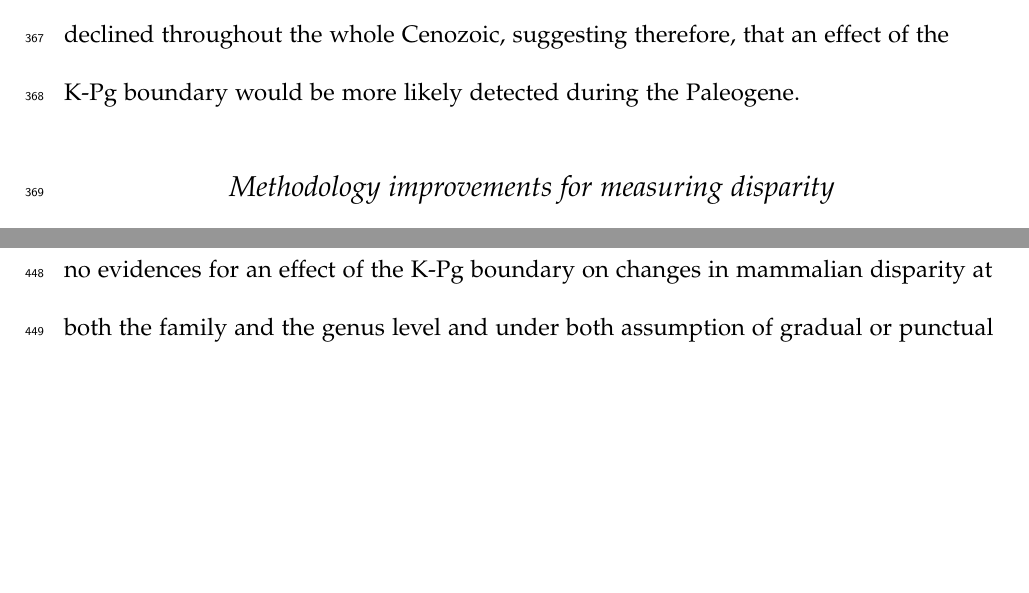
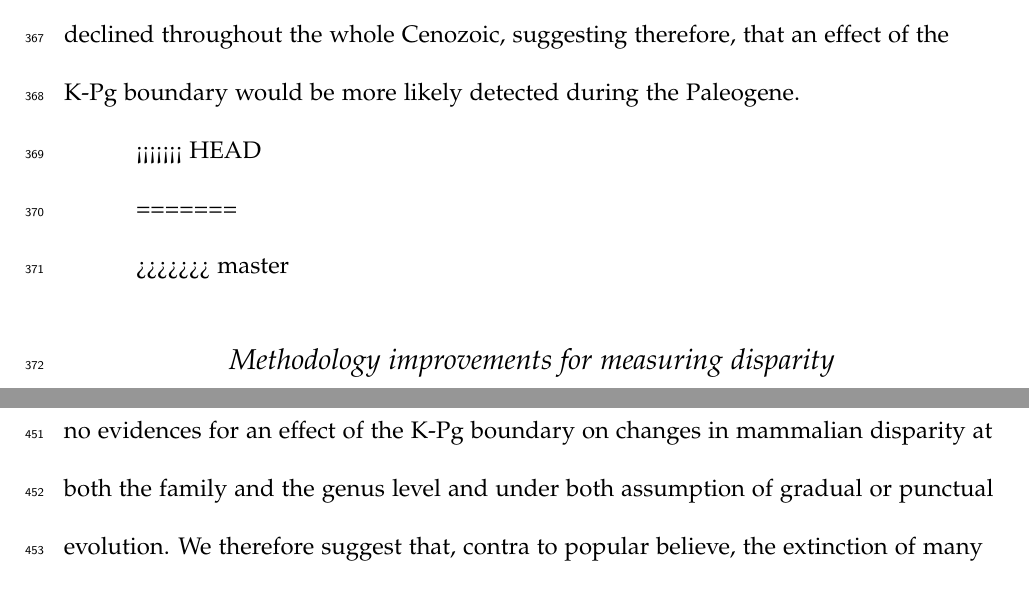
Before and after one commit to TGuillerme/SpatioTemporal_Disparity, a LaTeX paper (Writing/STD_draft.tex): two parts of pages 24 and 27 of 44 before the commit and two parts of pages 24 and 28 of 44 after it, joined at a grey line, cut so that both start at the same text, the shorter picture padded with empty space. Compiled offline with pdfLaTeX.

Commit message:
Merge branch 'master' into pr/12
Conflicts:
	Writing/STD_draft.pdf

```diff
--- a/Writing/STD_draft.tex
+++ b/Writing/STD_draft.tex
@@ -592,6 +592,7 @@ Additionally \cite{Raia2012} have shown that mammalian diversification rates dec
 % However, both original phylogenies where built using strong topological constraint to avoid such a caveat \citep{Slater2012MEE,beckancient2014}.
 % TG: these two last sentences are discussed in the methods
 
+<<<<<<< HEAD
 
 % Secondly, the core of the debate in mammalian evolution is weather \textit{placental} mammals originated before or after the K-Pg boundary \citep{dosReis2012,O'Leary08022013,Springer09082013,O’Leary09082013,dosReis2014}.
 % The infraclass Placentalia can be defined as ``the least inclusive clade that includes all extant placentals'' \citep{beckancient2014}.
@@ -601,6 +602,17 @@ Additionally \cite{Raia2012} have shown that mammalian diversification rates dec
 % We argue that if a significant change in disparity occurred at the K-Pg boundary in any of such infraclass (Placentalia, Marsupialia, etc...) it would be detectable even at a higher level (i.e. changes in Placentalia correspond by definition to changes in Eutheria and Mammaliaformes).
 % Also, using Total Evidence tip-dated trees provides more accurate estimates of diversification times (\citealt{ronquista2012,Wood01032013,beckancient2014}; but see \citealt{Arcila2015131}) and allows the opportunity to look at changes in disparity for both living and fossil species.
 
+=======
+
+% Secondly, the core of the debate in mammalian evolution is weather \textit{placental} mammals originated before or after the K-Pg boundary \citep{dosReis2012,O'Leary08022013,Springer09082013,O’Leary09082013,dosReis2014}.
+% The infraclass Placentalia can be defined as ``the least inclusive clade that includes all extant placentals'' \citep{beckancient2014}.
+% However, part of the dating debate might be due to the lack of clear characters that can be used to define early placental mammals \citep{bininda2012rocking,beckancient2014}. % What IS a placental mammal?
+% \cite{Cartmill2012} also argues that the use of higher taxa definition in general might be obsolete since ``there is only a long, geologically slow cascade of accumulating small apomorphies''.
+% Therefore, in this study, we made the deliberate choice to focus on the taxonomic levels (genus \textit{vs.} family) rather than on the higher clades definitions.
+% We argue that if a significant change in disparity occurred at the K-Pg boundary in any of such infraclass (Placentalia, Marsupialia, etc...) it would be detectable even at a higher level (i.e. changes in Placentalia correspond by definition to changes in Eutheria and Mammaliaformes).
+% Also, using Total Evidence tip-dated trees provides more accurate estimates of diversification times (\citealt{ronquista2012,Wood01032013,beckancient2014}; but see \citealt{Arcila2015131}) and allows the opportunity to look at changes in disparity for both living and fossil species.
+
+>>>>>>> master
 
 %Squizz that somewhere down:
 \subsection{Methodology improvements for measuring disparity}
```
